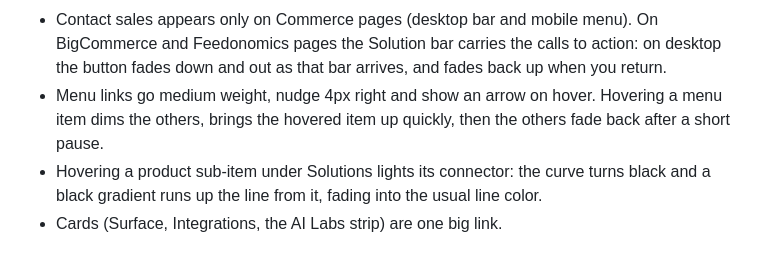
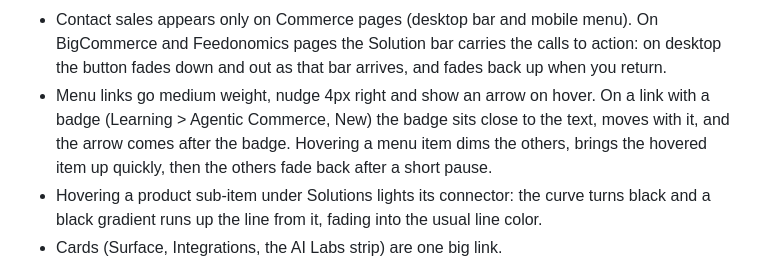
Before and after one commit to bc-juan-roque/The-Sandlot, a Markdown page: README.md, the part around the change. Rendered like a GitHub page.

Commit message:
README: badge link behavior
Co-Authored-By: Claude Sonnet 5.5 <noreply@anthropic.com>

```diff
--- a/README.md
+++ b/README.md
@@ -65,7 +65,7 @@ Deep links: `#desktop-1`, `#mobile-2`, and a page after the variation, for examp
 - Arriving on a BigCommerce or Feedonomics page, the Solution bar grows down out of the Commerce bar, its bottom line starting at the Commerce bar's line and travelling down (the page below moves with it), then its label, nav items and buttons fade in one after another. The gear has controls for the extend time, the first delay and the gap between items.
 - The Commerce bar is sticky on Commerce pages. On BigCommerce and Feedonomics pages it scrolls away and the Solution bar stays pinned.
 - Contact sales appears only on Commerce pages (desktop bar and mobile menu). On BigCommerce and Feedonomics pages the Solution bar carries the calls to action: on desktop the button fades down and out as that bar arrives, and fades back up when you return.
-- Menu links go medium weight, nudge 4px right and show an arrow on hover. Hovering a menu item dims the others, brings the hovered item up quickly, then the others fade back after a short pause.
+- Menu links go medium weight, nudge 4px right and show an arrow on hover. On a link with a badge (Learning > Agentic Commerce, New) the badge sits close to the text, moves with it, and the arrow comes after the badge. Hovering a menu item dims the others, brings the hovered item up quickly, then the others fade back after a short pause.
 - Hovering a product sub-item under Solutions lights its connector: the curve turns black and a black gradient runs up the line from it, fading into the usual line color.
 - Cards (Surface, Integrations, the AI Labs strip) are one big link.
 - On mobile, rows with a chevron drill into a panel with a Back row, and a scrim dims the page while any menu is open (tap it to close).
```
